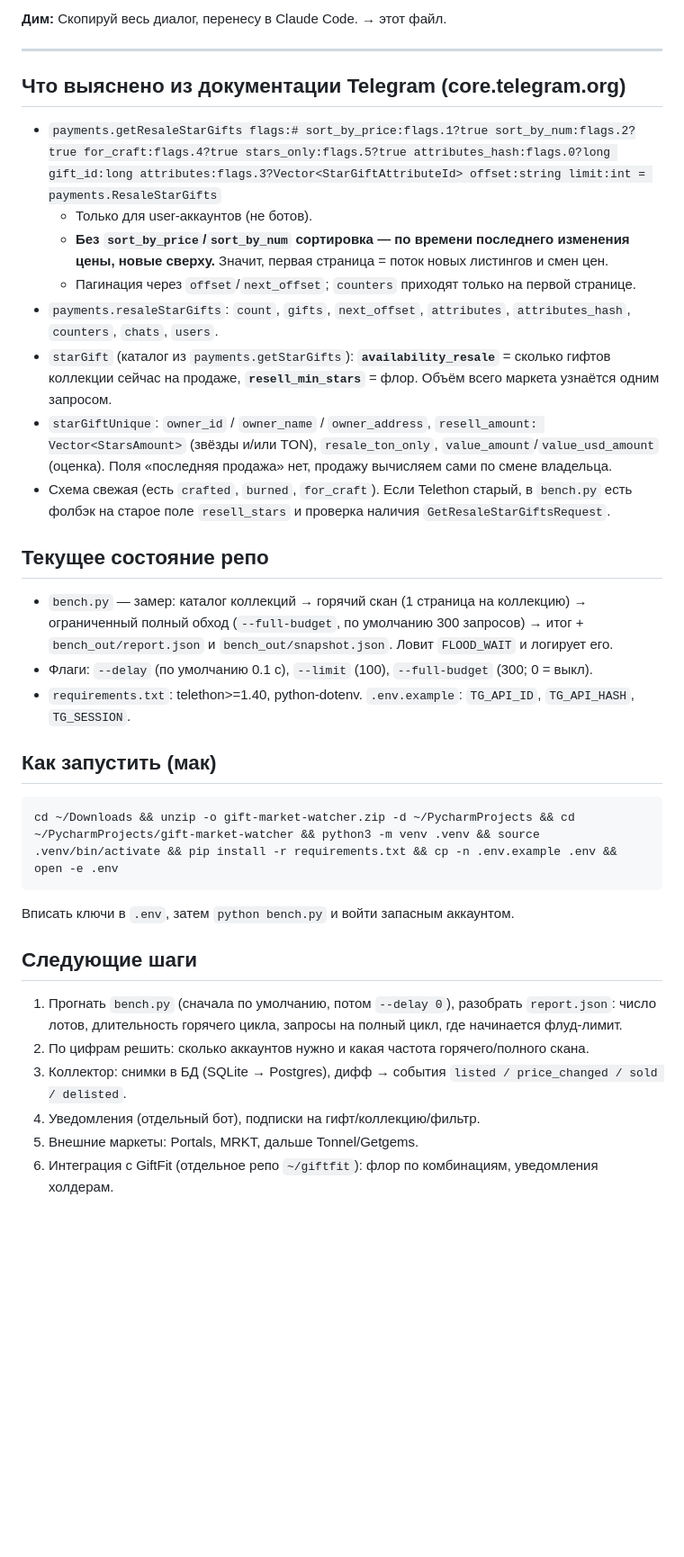
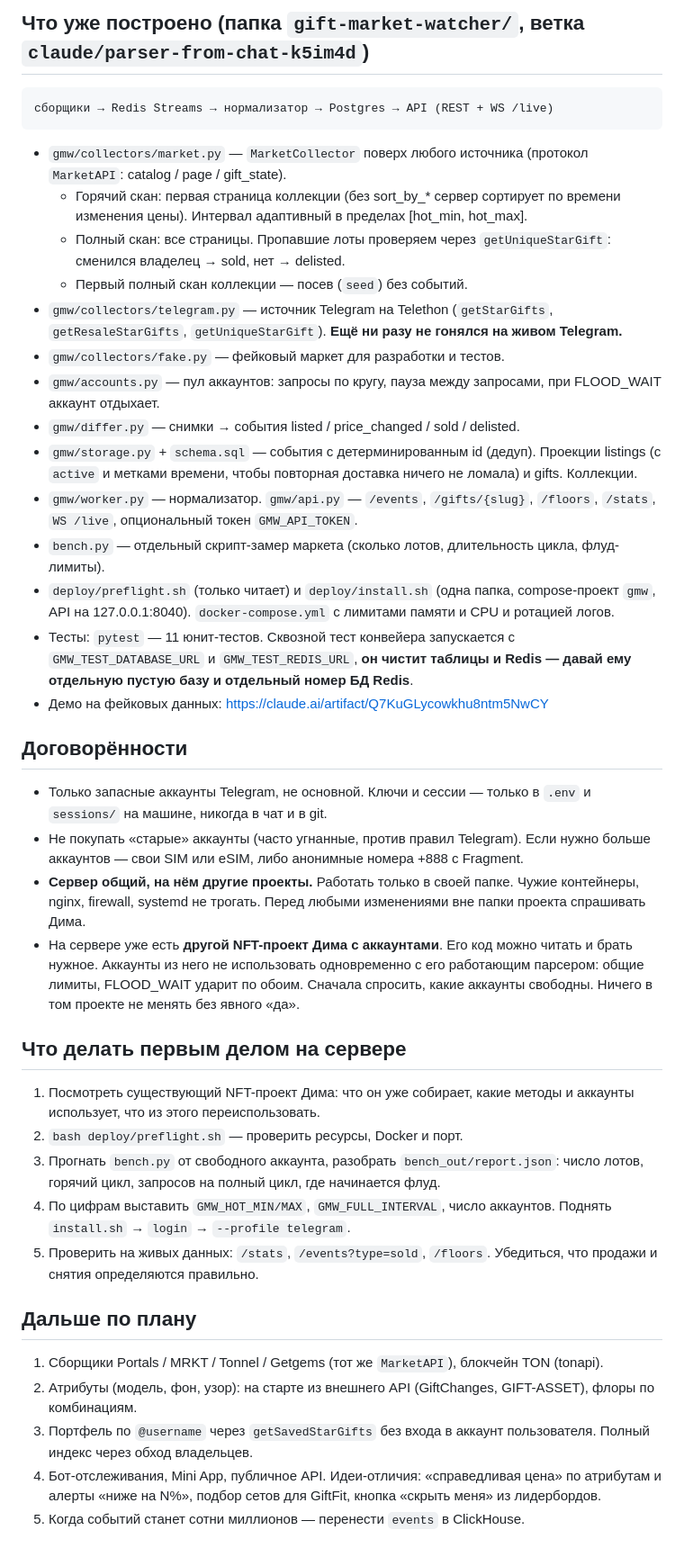
Before and after one commit to GreenFather7/Share, a Markdown page: gift-market-watcher/HANDOFF.md, the part around one of its changes. Shown at 90% size. GitHub-like rendering; blank space fills up the shorter version.

Commit message:
Update handoff for continuing on the server
Co-Authored-By: Claude Opus 5.5 <noreply@anthropic.com>
Claude-Session: https://claude.ai/code/session_016SzGCFUu2T6FVPGe4PPh7g

````diff
--- a/gift-market-watcher/HANDOFF.md
+++ b/gift-market-watcher/HANDOFF.md
@@ -35,36 +20,46 @@
-**Дим:** Скопируй весь диалог, перенесу в Claude Code. → этот файл.
-
----
-
-## Что выяснено из документации Telegram (core.telegram.org)
-
-- `payments.getResaleStarGifts flags:# sort_by_price:flags.1?true sort_by_num:flags.2?true for_craft:flags.4?true stars_only:flags.5?true attributes_hash:flags.0?long gift_id:long attributes:flags.3?Vector<StarGiftAttributeId> offset:string limit:int = payments.ResaleStarGifts`
-  - Только для user-аккаунтов (не ботов).
-  - **Без `sort_by_price`/`sort_by_num` сортировка — по времени последнего изменения цены, новые сверху.** Значит, первая страница = поток новых листингов и смен цен.
-  - Пагинация через `offset`/`next_offset`; `counters` приходят только на первой странице.
-- `payments.resaleStarGifts`: `count`, `gifts`, `next_offset`, `attributes`, `attributes_hash`, `counters`, `chats`, `users`.
-- `starGift` (каталог из `payments.getStarGifts`): **`availability_resale`** = сколько гифтов коллекции сейчас на продаже, **`resell_min_stars`** = флор. Объём всего маркета узнаётся одним запросом.
-- `starGiftUnique`: `owner_id` / `owner_name` / `owner_address`, `resell_amount: Vector<StarsAmount>` (звёзды и/или TON), `resale_ton_only`, `value_amount`/`value_usd_amount` (оценка). Поля «последняя продажа» нет, продажу вычисляем сами по смене владельца.
-- Схема свежая (есть `crafted`, `burned`, `for_craft`). Если Telethon старый, в `bench.py` есть фолбэк на старое поле `resell_stars` и проверка наличия `GetResaleStarGiftsRequest`.
-
-## Текущее состояние репо
-
-- `bench.py` — замер: каталог коллекций → горячий скан (1 страница на коллекцию) → ограниченный полный обход (`--full-budget`, по умолчанию 300 запросов) → итог + `bench_out/report.json` и `bench_out/snapshot.json`. Ловит `FLOOD_WAIT` и логирует его.
-- Флаги: `--delay` (по умолчанию 0.1 с), `--limit` (100), `--full-budget` (300; 0 = выкл).
-- `requirements.txt`: telethon>=1.40, python-dotenv. `.env.example`: `TG_API_ID`, `TG_API_HASH`, `TG_SESSION`.
-
-## Как запустить (мак)
+## Что уже построено (папка `gift-market-watcher/`, ветка `claude/parser-from-chat-k5im4d`)
 
 ```
-cd ~/Downloads && unzip -o gift-market-watcher.zip -d ~/PycharmProjects && cd ~/PycharmProjects/gift-market-watcher && python3 -m venv .venv && source .venv/bin/activate && pip install -r requirements.txt && cp -n .env.example .env && open -e .env
+сборщики → Redis Streams → нормализатор → Postgres → API (REST + WS /live)
 ```
-Вписать ключи в `.env`, затем `python bench.py` и войти запасным аккаунтом.
 
-## Следующие шаги
+- `gmw/collectors/market.py` — `MarketCollector` поверх любого источника (протокол `MarketAPI`: catalog / page / gift_state).
+  - Горячий скан: первая страница коллекции (без sort_by_* сервер сортирует по времени изменения цены). Интервал адаптивный в пределах [hot_min, hot_max].
+  - Полный скан: все страницы. Пропавшие лоты проверяем через `getUniqueStarGift`: сменился владелец → sold, нет → delisted.
+  - Первый полный скан коллекции — посев (`seed`) без событий.
+- `gmw/collectors/telegram.py` — источник Telegram на Telethon (`getStarGifts`, `getResaleStarGifts`, `getUniqueStarGift`). **Ещё ни разу не гонялся на живом Telegram.**
+- `gmw/collectors/fake.py` — фейковый маркет для разработки и тестов.
+- `gmw/accounts.py` — пул аккаунтов: запросы по кругу, пауза между запросами, при FLOOD_WAIT аккаунт отдыхает.
+- `gmw/differ.py` — снимки → события listed / price_changed / sold / delisted.
+- `gmw/storage.py` + `schema.sql` — события с детерминированным id (дедуп). Проекции listings (с `active` и метками времени, чтобы повторная доставка ничего не ломала) и gifts. Коллекции.
+- `gmw/worker.py` — нормализатор. `gmw/api.py` — `/events`, `/gifts/{slug}`, `/floors`, `/stats`, `WS /live`, опциональный токен `GMW_API_TOKEN`.
+- `bench.py` — отдельный скрипт-замер маркета (сколько лотов, длительность цикла, флуд-лимиты).
+- `deploy/preflight.sh` (только читает) и `deploy/install.sh` (одна папка, compose-проект `gmw`, API на 127.0.0.1:8040). `docker-compose.yml` с лимитами памяти и CPU и ротацией логов.
+- Тесты: `pytest` — 11 юнит-тестов. Сквозной тест конвейера запускается с `GMW_TEST_DATABASE_URL` и `GMW_TEST_REDIS_URL`, **он чистит таблицы и Redis — давай ему отдельную пустую базу и отдельный номер БД Redis**.
+- Демо на фейковых данных: https://claude.ai/artifact/Q7KuGLycowkhu8ntm5NwCY
 
-1. Прогнать `bench.py` (сначала по умолчанию, потом `--delay 0`), разобрать `report.json`: число лотов, длительность горячего цикла, запросы на полный цикл, где начинается флуд-лимит.
-2. По цифрам решить: сколько аккаунтов нужно и какая частота горячего/полного скана.
-3. Коллектор: снимки в БД (SQLite → Postgres), дифф → события `listed / price_changed / sold / delisted`.
-4. Уведомления (отдельный бот), подписки на гифт/коллекцию/фильтр.
-5. Внешние маркеты: Portals, MRKT, дальше Tonnel/Getgems.
-6. Интеграция с GiftFit (отдельное репо `~/giftfit`): флор по комбинациям, уведомления холдерам.
+## Договорённости
+
+- Только запасные аккаунты Telegram, не основной. Ключи и сессии — только в `.env` и `sessions/` на машине, никогда в чат и в git.
+- Не покупать «старые» аккаунты (часто угнанные, против правил Telegram). Если нужно больше аккаунтов — свои SIM или eSIM, либо анонимные номера +888 с Fragment.
+- **Сервер общий, на нём другие проекты.** Работать только в своей папке. Чужие контейнеры, nginx, firewall, systemd не трогать.
+  Перед любыми изменениями вне папки проекта спрашивать Дима.
+- На сервере уже есть **другой NFT-проект Дима с аккаунтами**. Его код можно читать и брать нужное.
+  Аккаунты из него не использовать одновременно с его работающим парсером: общие лимиты, FLOOD_WAIT ударит по обоим.
+  Сначала спросить, какие аккаунты свободны. Ничего в том проекте не менять без явного «да».
+
+## Что делать первым делом на сервере
+
+1. Посмотреть существующий NFT-проект Дима: что он уже собирает, какие методы и аккаунты использует, что из этого переиспользовать.
+2. `bash deploy/preflight.sh` — проверить ресурсы, Docker и порт.
+3. Прогнать `bench.py` от свободного аккаунта, разобрать `bench_out/report.json`: число лотов, горячий цикл, запросов на полный цикл, где начинается флуд.
+4. По цифрам выставить `GMW_HOT_MIN/MAX`, `GMW_FULL_INTERVAL`, число аккаунтов. Поднять `install.sh` → `login` → `--profile telegram`.
+5. Проверить на живых данных: `/stats`, `/events?type=sold`, `/floors`. Убедиться, что продажи и снятия определяются правильно.
+
+## Дальше по плану
+
+1. Сборщики Portals / MRKT / Tonnel / Getgems (тот же `MarketAPI`), блокчейн TON (tonapi).
+2. Атрибуты (модель, фон, узор): на старте из внешнего API (GiftChanges, GIFT-ASSET), флоры по комбинациям.
+3. Портфель по `@username` через `getSavedStarGifts` без входа в аккаунт пользователя. Полный индекс через обход владельцев.
+4. Бот-отслеживания, Mini App, публичное API. Идеи-отличия: «справедливая цена» по атрибутам и алерты «ниже на N%», подбор сетов для GiftFit, кнопка «скрыть меня» из лидербордов.
+5. Когда событий станет сотни миллионов — перенести `events` в ClickHouse.
````
Also changed, not shown: other parts of gift-market-watcher/HANDOFF.md (+10 -25 lines).
